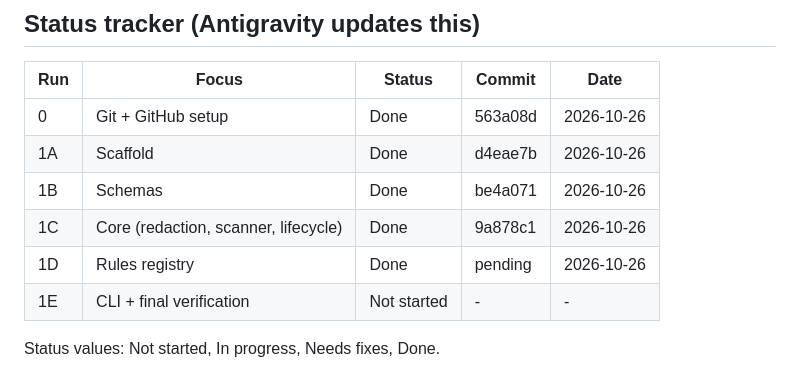
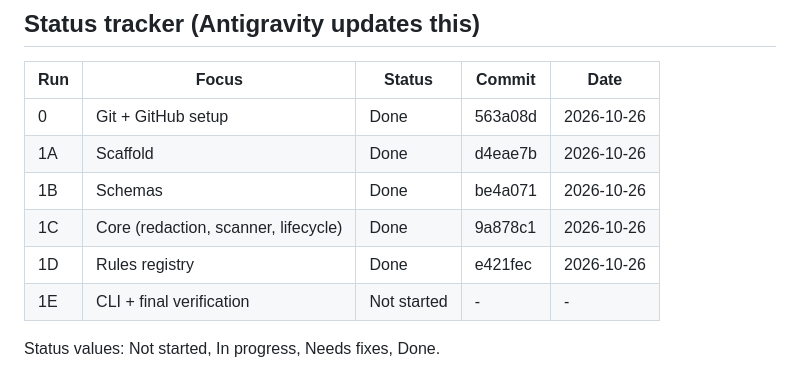
Before and after one commit to poshiyaharsh/StackDoctor, a Markdown page: docs/PHASE1.md, the part around the change. GitHub-like rendering.

Commit message:
docs: update phase tracker for Run 1D

```diff
--- a/docs/PHASE1.md
+++ b/docs/PHASE1.md
@@ -23,7 +23,7 @@ Never skip a run or change the order.
 | 1A | Scaffold | Done | d4eae7b | 2026-10-26 |
 | 1B | Schemas | Done | be4a071 | 2026-10-26 |
 | 1C | Core (redaction, scanner, lifecycle) | Done | 9a878c1 | 2026-10-26 |
-| 1D | Rules registry | Done | pending | 2026-10-26 |
+| 1D | Rules registry | Done | e421fec | 2026-10-26 |
 | 1E | CLI + final verification | Not started | - | - |
 
 Status values: Not started, In progress, Needs fixes, Done.
```
